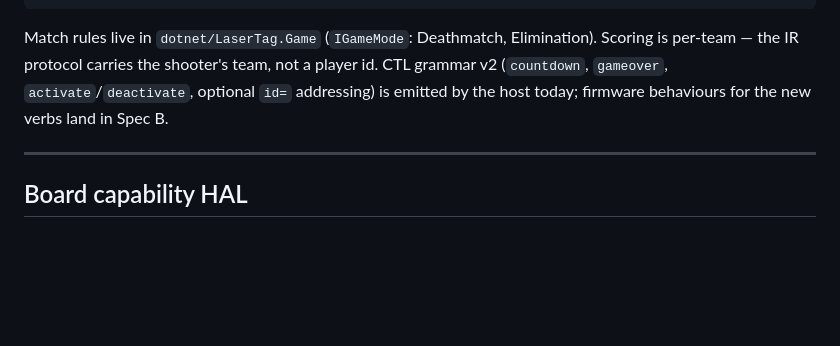
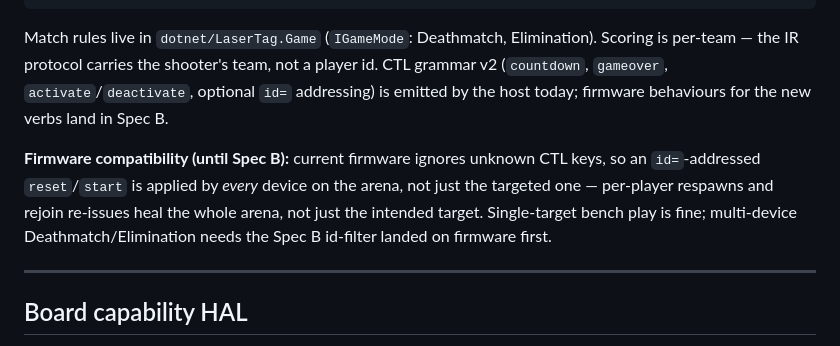
Before and after one commit to jamesburton/Lolin32OLEDLaserTagTest, a Markdown page: README.md, the part around the change. GitHub-like rendering; blank space fills up the shorter version.

Commit message:
Docs: firmware id= compat warning, spec post-impl notes
README.md: note that current firmware ignores unknown CTL keys including
id=, so id=-addressed reset/start is applied arena-wide rather than to
the intended target — single-target bench play is fine, multi-device
Deathmatch/Elimination needs the Spec B id-filter first.

Game-manager design spec: append Post-implementation notes covering the
id= compat consequence (and that it's now Spec B's first firmware item),
the device-reboot-revives-mid-match known limitation, why the
stale-event guard is phase-gating rather than a device-ts comparison,
and that v1 UI is REPL + on-demand score rather than a live-refresh
layout.

.docs/handoff.md: prepend the id= filter priority note to the Spec A
follow-up bullet (Next Steps #7).

Co-Authored-By: Claude Fable 5 <noreply@anthropic.com>
Claude-Session: https://claude.ai/code/session_01TutNLcDSScdeeVSbjpyg8j

```diff
--- a/README.md
+++ b/README.md
@@ -311,6 +311,13 @@ team, not a player id. CTL grammar v2 (`countdown`, `gameover`,
 `activate`/`deactivate`, optional `id=` addressing) is emitted by the host
 today; firmware behaviours for the new verbs land in Spec B.
 
+**Firmware compatibility (until Spec B):** current firmware ignores unknown
+CTL keys, so an `id=`-addressed `reset`/`start` is applied by *every* device
+on the arena, not just the targeted one — per-player respawns and rejoin
+re-issues heal the whole arena, not just the intended target. Single-target
+bench play is fine; multi-device Deathmatch/Elimination needs the Spec B
+id-filter landed on firmware first.
+
 ---
 
 ## Board capability HAL
```
Also changed, not shown: .docs/handoff.md (+1 -1 lines), 1 other file.
